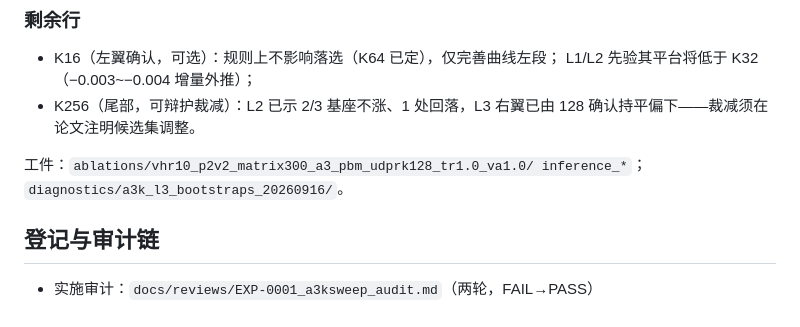
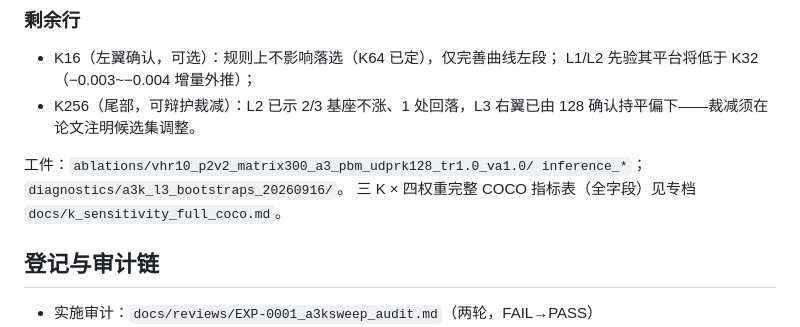
Before and after one commit to Wangcheng238686/new, a Markdown page: portable_sam2_explicit_coarse/docs/k_sensitivity_results.md, the part around the change. GitHub-like rendering.

```diff
--- a/portable_sam2_explicit_coarse/docs/k_sensitivity_results.md
+++ b/portable_sam2_explicit_coarse/docs/k_sensitivity_results.md
@@ -110,6 +110,8 @@ segm–bbox 无损；跨层非调参；**过选点有早期稳定性与 AP75 代
 
 工件：`ablations/vhr10_p2v2_matrix300_a3_pbm_udprk128_tr1.0_va1.0/
 inference_*`；`diagnostics/a3k_l3_bootstraps_20260916/`。
+三 K × 四权重完整 COCO 指标表（全字段）见专档
+`docs/k_sensitivity_full_coco.md`。
 
 ## 登记与审计链
 
```
Also changed, not shown: portable_sam2_explicit_coarse/docs/k_sensitivity_full_coco.md (added, +49 -0 lines).
